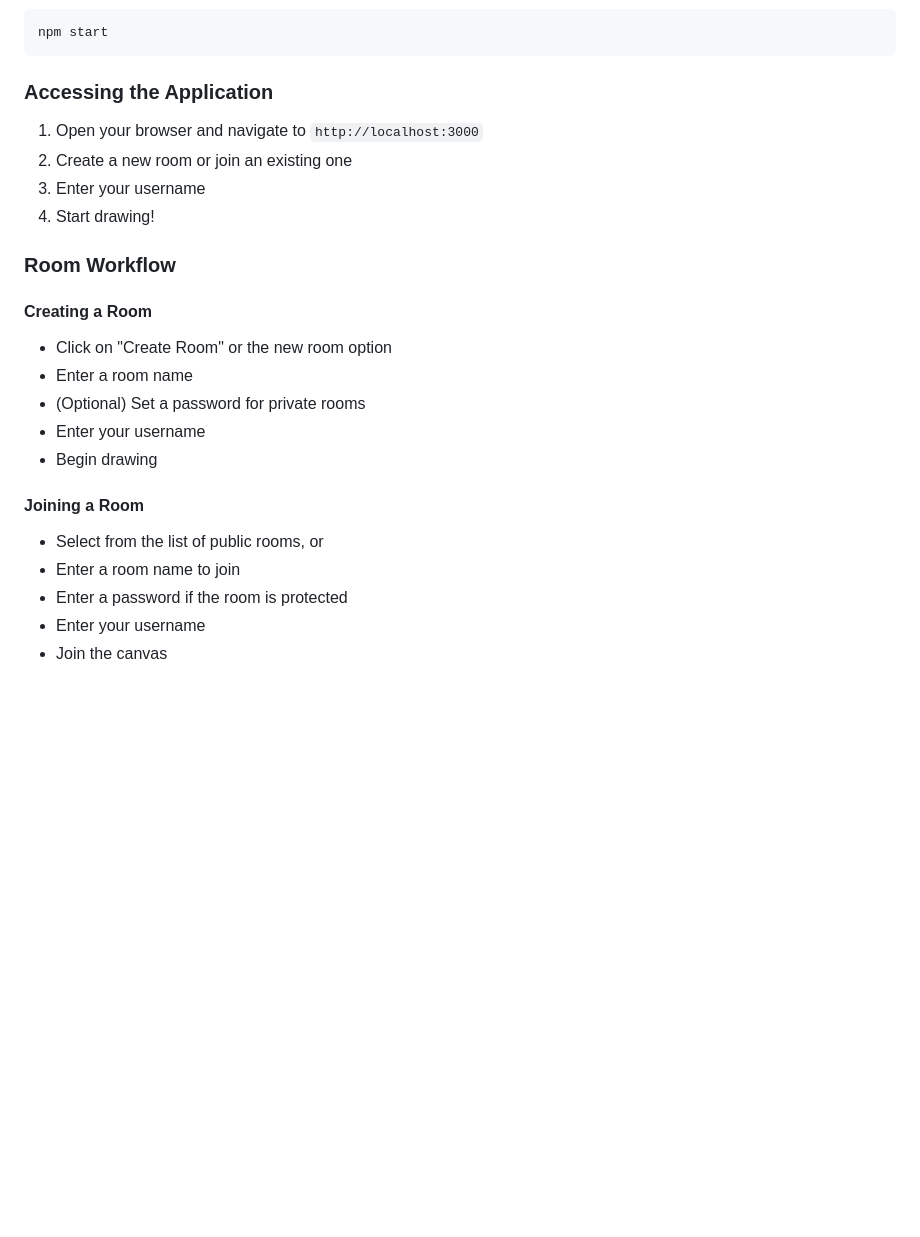
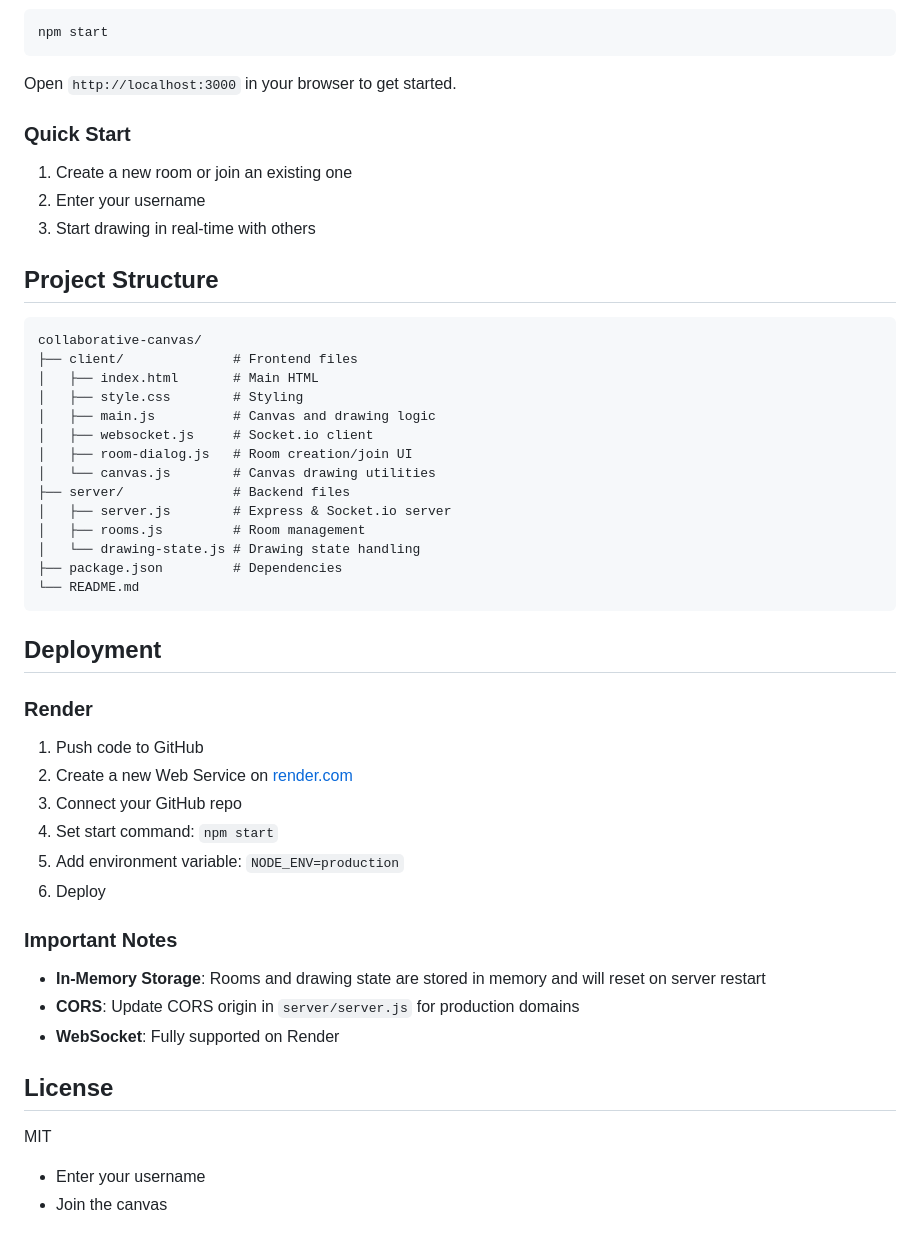
Before and after one commit to Shantanu024/Drawing_Canvas, a Markdown page: README.md, the part around one of its changes. Drawn GitHub-style; blank space fills up the shorter version.

````diff
--- a/README.md
+++ b/README.md
@@ -78,26 +38,50 @@ Start the production server:
 npm start
 ```
 
-### Accessing the Application
+Open `http://localhost:3000` in your browser to get started.
 
-1. Open your browser and navigate to `http://localhost:3000`
-2. Create a new room or join an existing one
-3. Enter your username
-4. Start drawing!
+### Quick Start
+1. Create a new room or join an existing one
+2. Enter your username
+3. Start drawing in real-time with others
 
-### Room Workflow
+## Project Structure
 
-#### Creating a Room
-- Click on "Create Room" or the new room option
-- Enter a room name
-- (Optional) Set a password for private rooms
-- Enter your username
-- Begin drawing
+```
+collaborative-canvas/
+├── client/              # Frontend files
+│   ├── index.html       # Main HTML
+│   ├── style.css        # Styling
+│   ├── main.js          # Canvas and drawing logic
+│   ├── websocket.js     # Socket.io client
+│   ├── room-dialog.js   # Room creation/join UI
+│   └── canvas.js        # Canvas drawing utilities
+├── server/              # Backend files
+│   ├── server.js        # Express & Socket.io server
+│   ├── rooms.js         # Room management
+│   └── drawing-state.js # Drawing state handling
+├── package.json         # Dependencies
+└── README.md
+```
 
-#### Joining a Room
-- Select from the list of public rooms, or
-- Enter a room name to join
-- Enter a password if the room is protected
+## Deployment
+
+### Render
+1. Push code to GitHub
+2. Create a new Web Service on [render.com](https://render.com)
+3. Connect your GitHub repo
+4. Set start command: `npm start`
+5. Add environment variable: `NODE_ENV=production`
+6. Deploy
+
+### Important Notes
+- **In-Memory Storage**: Rooms and drawing state are stored in memory and will reset on server restart
+- **CORS**: Update CORS origin in `server/server.js` for production domains
+- **WebSocket**: Fully supported on Render
+
+## License
+
+MIT
 - Enter your username
 - Join the canvas
 
````
Also changed, not shown: other parts of README.md (+14 -54 lines).
